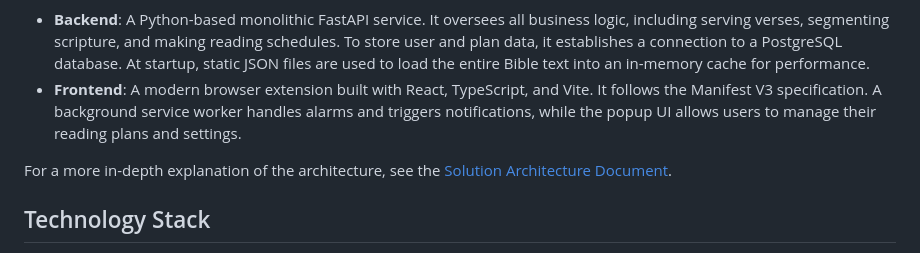
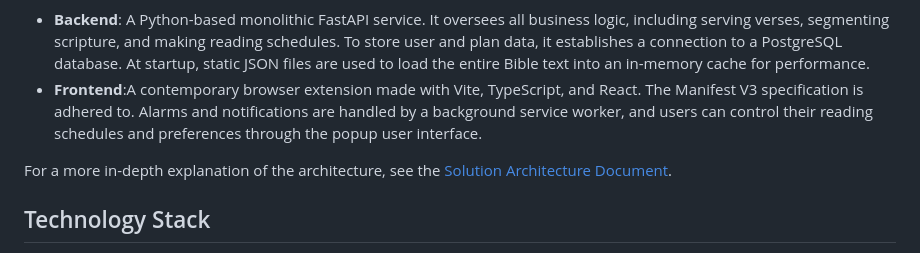
Before and after one commit to dagiteferi/read-Bible-from-browser-extension, a Markdown page: README.md, the part around the change. Drawn GitHub-style.

Commit message:
update frontend texts

````diff
--- a/README.md
+++ b/README.md
@@ -63,7 +63,7 @@ graph TB
 ```
 
 - **Backend**: A Python-based monolithic FastAPI service. It oversees all business logic, including serving verses, segmenting scripture, and making reading schedules. To store user and plan data, it establishes a connection to a PostgreSQL database. At startup, static JSON files are used to load the entire Bible text into an in-memory cache for performance.
-- **Frontend**: A modern browser extension built with React, TypeScript, and Vite. It follows the Manifest V3 specification. A background service worker handles alarms and triggers notifications, while the popup UI allows users to manage their reading plans and settings.
+- **Frontend**:A contemporary browser extension made with Vite, TypeScript, and React. The Manifest V3 specification is adhered to. Alarms and notifications are handled by a background service worker, and users can control their reading schedules and preferences through the popup user interface.
 
 For a more in-depth explanation of the architecture, see the [Solution Architecture Document](./docs/Architecture.md).
 
````
